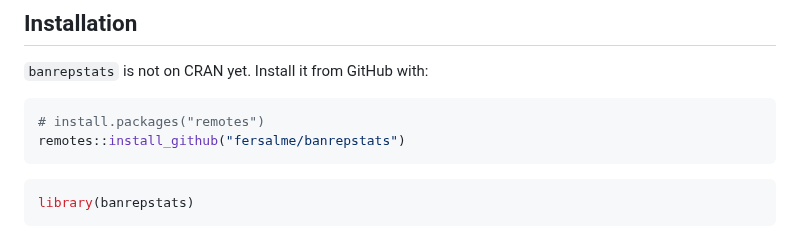
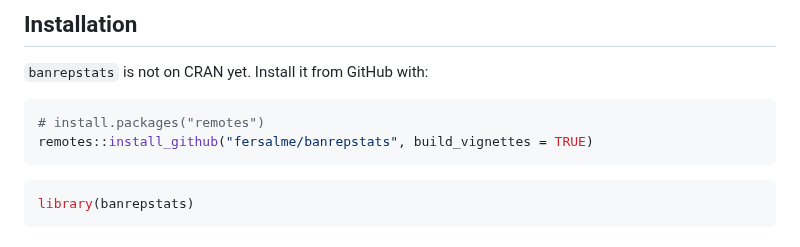
Before and after one commit to fersalme/banrepstats, a Markdown page: README.md, the part around one of its changes. GitHub-like rendering.

````diff
--- a/README.md
+++ b/README.md
@@ -14,7 +19,7 @@ or plot.
 
 ``` r
 # install.packages("remotes")
-remotes::install_github("fersalme/banrepstats")
+remotes::install_github("fersalme/banrepstats", build_vignettes = TRUE)
 ```
 
 ``` r
````
Also changed, not shown: other parts of README.md (+5 -0 lines), man/figures/README-plot-precios-1.png, 2 other files.
